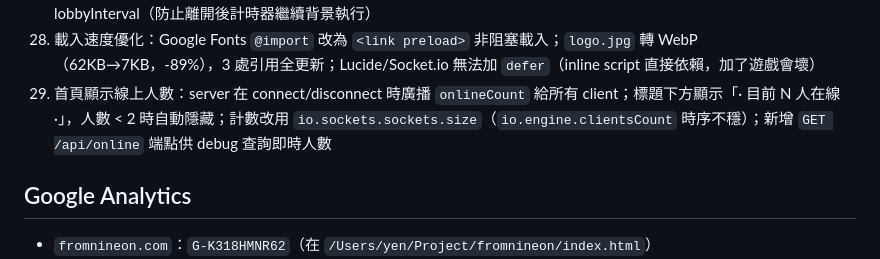
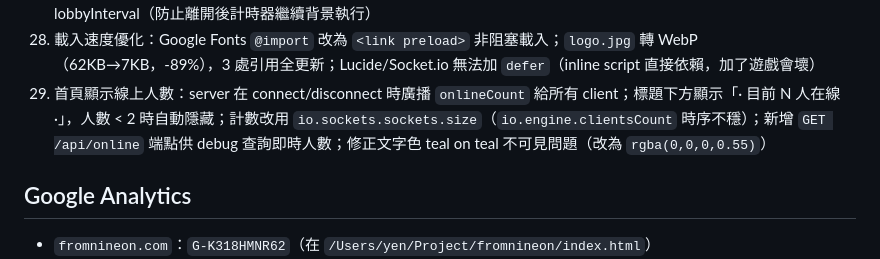
Before and after one commit to ritayen123/game, a Markdown page: CLAUDE.md, the part around the change. Rendered like a GitHub page.

Commit message:
docs: 更新 CLAUDE.md 第29條補充顏色修正
Co-Authored-By: Claude Sonnet 4.6 <noreply@anthropic.com>

```diff
--- a/CLAUDE.md
+++ b/CLAUDE.md
@@ -57,7 +57,7 @@ git push
 26. 修正 4 個玩家體驗 bug：(1) gameOver 改用 winnerId 判斷贏家，修正同名玩家贏家畫面錯誤；(2) 斷線玩家補入 eliminationOrder，結算排名顯示「斷線離開」；(3) accepted 事件立即更新 currentSentence，消除 ~1.5s 顯示舊句子；(4) knockVote label 保留錘子圖示
 27. 修正 2 個衍生小 bug：knockVote label 更新後補 refreshIcons()（確保錘子 SVG 立即渲染）；leaveRoom 補清除 lobbyInterval（防止離開後計時器繼續背景執行）
 28. 載入速度優化：Google Fonts `@import` 改為 `<link preload>` 非阻塞載入；`logo.jpg` 轉 WebP（62KB→7KB，-89%），3 處引用全更新；Lucide/Socket.io 無法加 `defer`（inline script 直接依賴，加了遊戲會壞）
-29. 首頁顯示線上人數：server 在 connect/disconnect 時廣播 `onlineCount` 給所有 client；標題下方顯示「· 目前 N 人在線 ·」，人數 < 2 時自動隱藏；計數改用 `io.sockets.sockets.size`（`io.engine.clientsCount` 時序不穩）；新增 `GET /api/online` 端點供 debug 查詢即時人數
+29. 首頁顯示線上人數：server 在 connect/disconnect 時廣播 `onlineCount` 給所有 client；標題下方顯示「· 目前 N 人在線 ·」，人數 < 2 時自動隱藏；計數改用 `io.sockets.sockets.size`（`io.engine.clientsCount` 時序不穩）；新增 `GET /api/online` 端點供 debug 查詢即時人數；修正文字色 teal on teal 不可見問題（改為 `rgba(0,0,0,0.55)`）
 
 ## Google Analytics
 - `fromnineon.com`：`G-K318HMNR62`（在 `/Users/yen/Project/fromnineon/index.html`）
```
